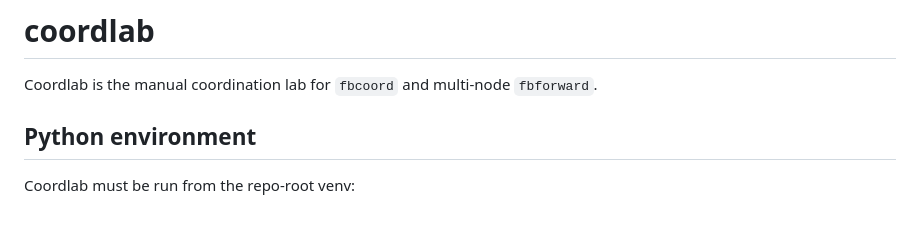
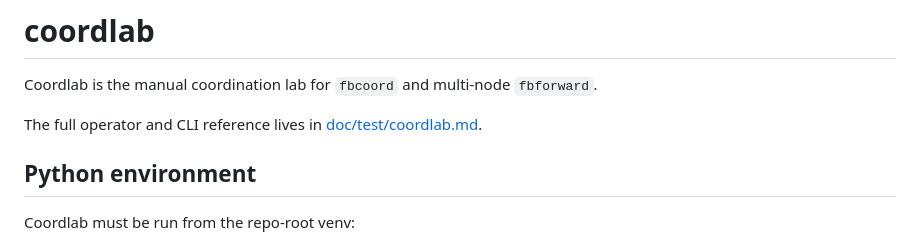
Before and after one commit to NodePath81/fbforward, a Markdown page: scripts/coordlab/README.md, the part around the change. Rendered like a GitHub page; blank space fills up the shorter version.

Commit message:
Expand coordlab CLI documentation

```diff
--- a/scripts/coordlab/README.md
+++ b/scripts/coordlab/README.md
@@ -1,6 +1,8 @@
 # coordlab
 
 Coordlab is the manual coordination lab for `fbcoord` and multi-node `fbforward`.
+
+The full operator and CLI reference lives in [doc/test/coordlab.md](../../doc/test/coordlab.md).
 
 ## Python environment
 
```
Also changed, not shown: 1 other file.
